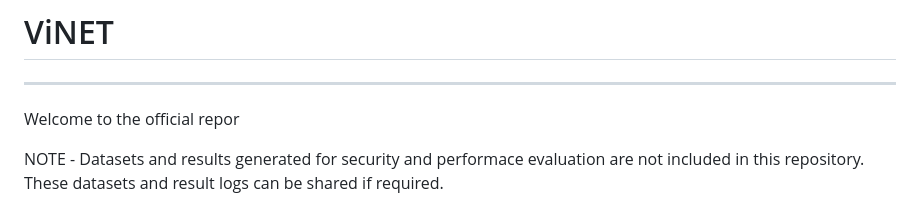
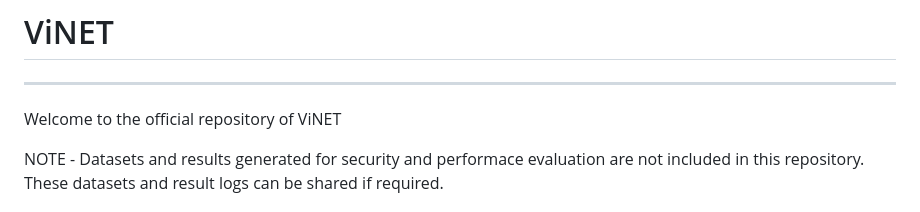
Before and after one commit to MasterChief02/ViNET, a Markdown page: Readme.md, the part around the change. Drawn GitHub-style.

```diff
--- a/Readme.md
+++ b/Readme.md
@@ -1,7 +1,7 @@
 # ViNET
 ---
 
-Welcome to the official repor
+Welcome to the official repository of ViNET
 
 NOTE - Datasets and results generated for security and performace evaluation are not included in this repository. These datasets and result logs can be shared if required.
 
```
